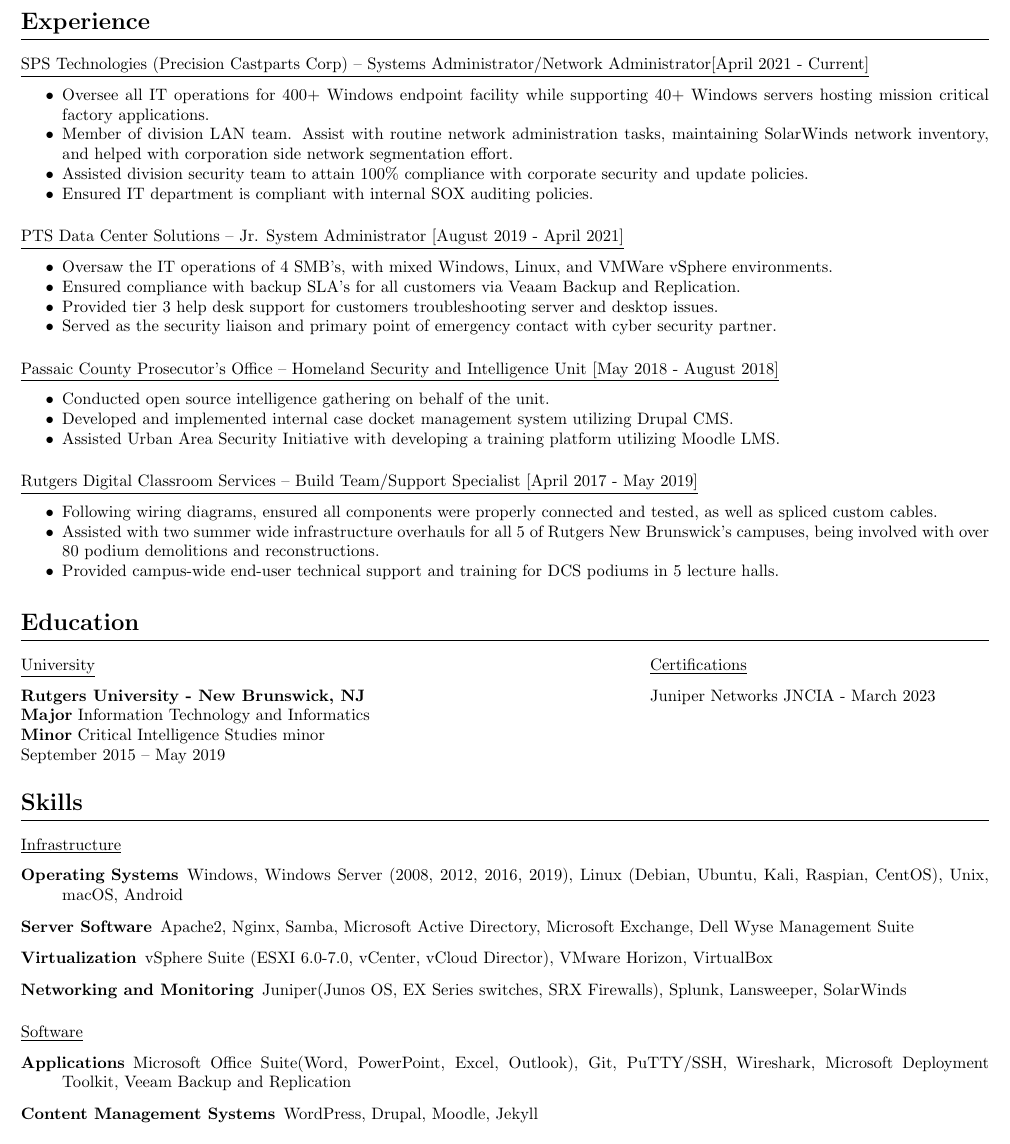
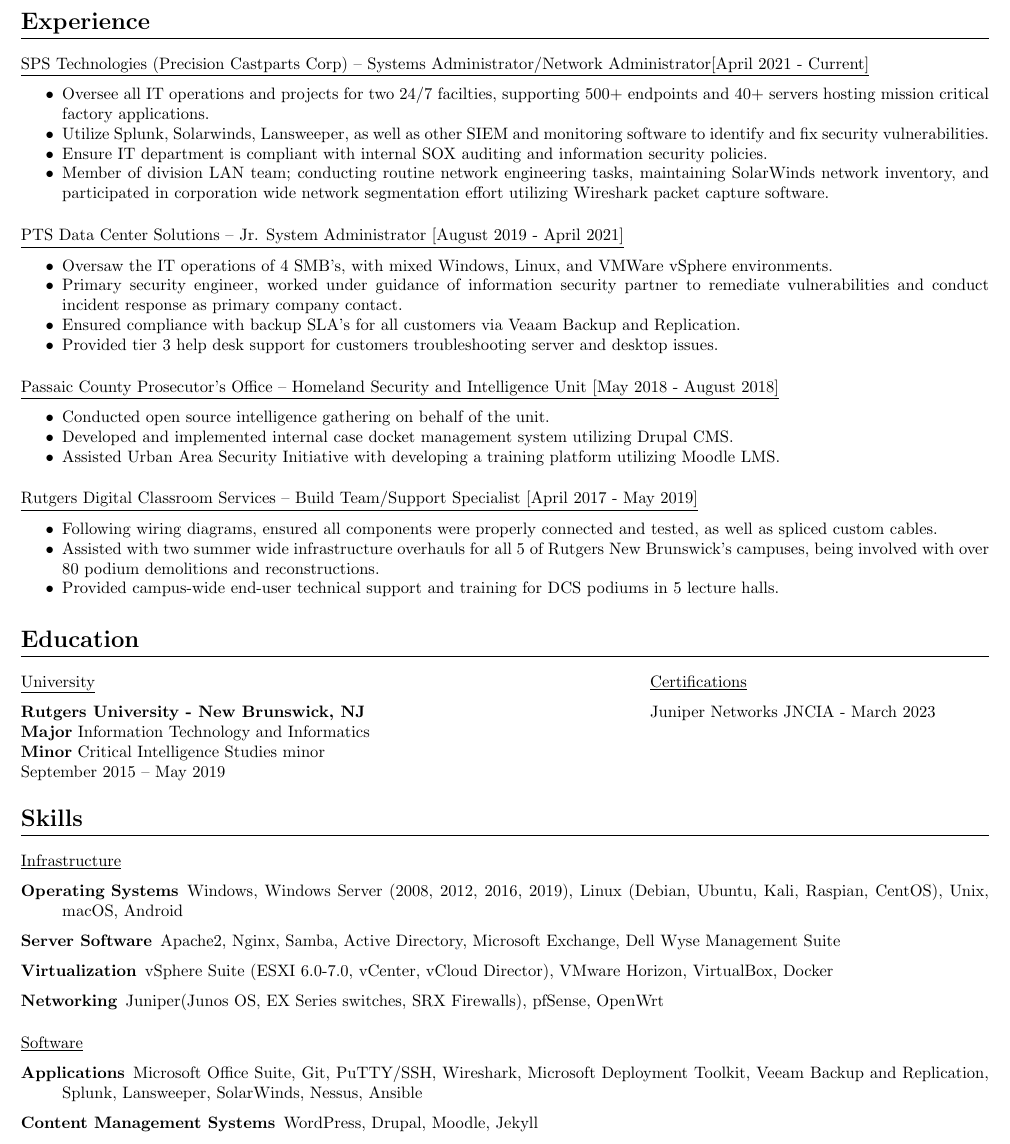
Before and after one commit to jakehempel/Resume, a LaTeX CV (resume.tex): part of the page, cut so that both start at the same text. Compiled offline with pdfLaTeX.

Commit message:
Updated wording

```diff
--- a/resume.tex
+++ b/resume.tex
@@ -52,17 +52,17 @@
 \section{Experience}
 \subsection{SPS Technologies (Precision Castparts Corp) -- Systems Administrator/Network Administrator[April 2021 - Current]}
 \begin{compactitem}
-	\item Oversee all IT operations for 400+ Windows endpoint facility while supporting 40+ Windows servers hosting mission critical factory applications.
-	\item Member of division LAN team. Assist with routine network administration tasks, maintaining SolarWinds network inventory, and helped with corporation side network segmentation effort.
-	\item Assisted division security team to attain 100\% compliance with corporate security and update policies.
-	\item Ensured IT department is compliant with internal SOX auditing policies.
+	\item Oversee all IT operations and projects for two 24/7 facilties, supporting 500+ endpoints and 40+ servers hosting mission critical factory applications.
+	\item Utilize Splunk, Solarwinds, Lansweeper, as well as other SIEM and monitoring software to identify and fix security vulnerabilities.
+	\item Ensure IT department is compliant with internal SOX auditing and information security policies.
+	\item Member of division LAN team; conducting routine network engineering tasks, maintaining SolarWinds network inventory, and participated in corporation wide network segmentation effort utilizing Wireshark packet capture software.
 \end{compactitem}
 \subsection{PTS Data Center Solutions -- Jr. System Administrator [August 2019 - April 2021]}
 \begin{compactitem}
 	\item Oversaw the IT operations of 4 SMB's, with mixed Windows, Linux, and VMWare vSphere environments.
+	\item Primary security engineer, worked under guidance of information security partner to remediate vulnerabilities and conduct incident response as primary company contact.
 	\item Ensured compliance with backup SLA's for all customers via Veaam Backup and Replication.
 	\item Provided tier 3 help desk support for customers troubleshooting server and desktop issues.
- 	\item Served as the security liaison and primary point of emergency contact with cyber security partner.
 \end{compactitem}
 \subsection{Passaic County Prosecutor's Office -- Homeland Security and Intelligence Unit [May 2018 - August 2018]}
 \begin{compactitem}
@@ -97,16 +97,15 @@
 \subsection{Infrastructure}
 \begin{description}
 \item[Operating Systems] Windows, Windows Server (2008, 2012, 2016, 2019), Linux (Debian, Ubuntu, Kali, Raspian, CentOS), Unix,  macOS, Android
-\item[Server Software] Apache2, Nginx, Samba, Microsoft Active Directory, Microsoft Exchange, Dell Wyse Management Suite
-\item[Virtualization] vSphere Suite (ESXI 6.0-7.0, vCenter, vCloud Director), VMware Horizon, VirtualBox
-\item[Networking and Monitoring] Juniper(Junos OS, EX Series switches, SRX Firewalls), Splunk, Lansweeper, SolarWinds
+\item[Server Software] Apache2, Nginx, Samba, Active Directory, Microsoft Exchange, Dell Wyse Management Suite
+\item[Virtualization] vSphere Suite (ESXI 6.0-7.0, vCenter, vCloud Director), VMware Horizon, VirtualBox, Docker
+\item[Networking] Juniper(Junos OS, EX Series switches, SRX Firewalls), pfSense, OpenWrt
 \end{description}
 
-%---SOFTWARE---
 \subsection{Software}
 
 \begin{description}
-\item[Applications] Microsoft Office Suite(Word, PowerPoint, Excel, Outlook), Git, PuTTY/SSH, Wireshark, Microsoft Deployment Toolkit, Veeam Backup and Replication
+\item[Applications] Microsoft Office Suite, Git, PuTTY/SSH, Wireshark, Microsoft Deployment Toolkit, Veeam Backup and Replication, Splunk, Lansweeper, SolarWinds, Nessus, Ansible
 \item[Content Management Systems] WordPress, Drupal, Moodle, Jekyll
 \item[Scripting and Programming] Python, Bash, PowerShell, Java, C++, HTML, CSS, Markdown, XML, {\LaTeX}
 \end{description}
```
